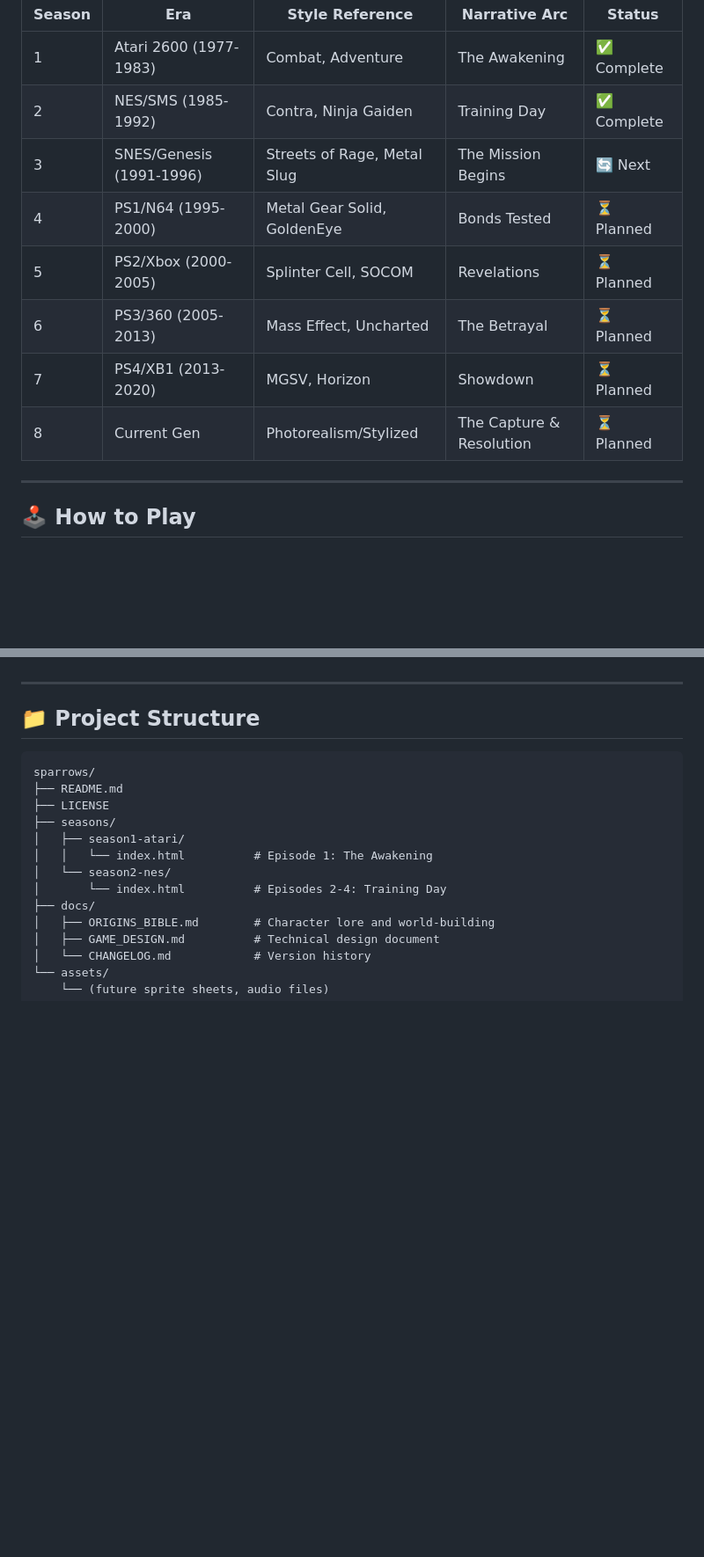
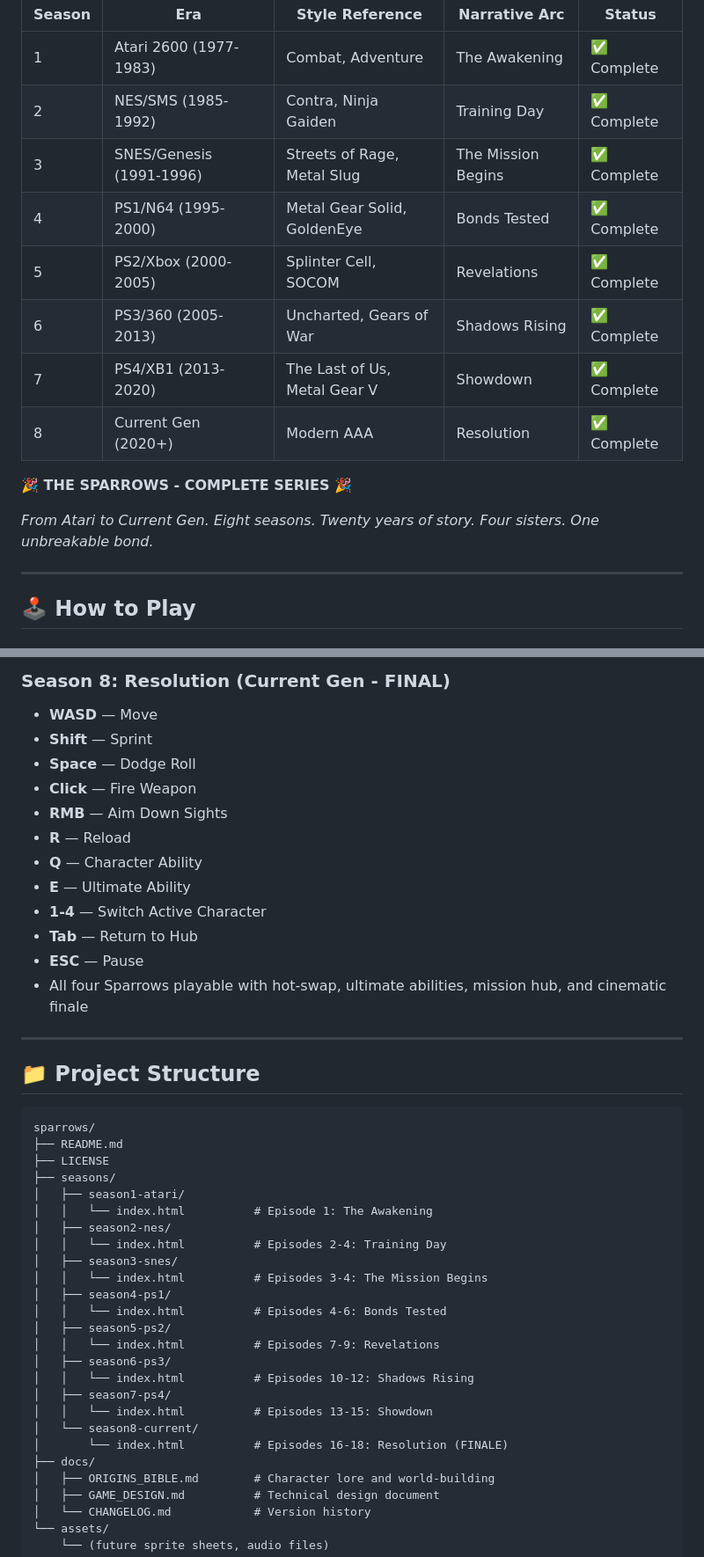
Before and after one commit to khaaliswooden-max/sparrows, a Markdown page: README.md, 2 parts joined by grey strips. Shown at 88% size. GitHub-like rendering; blank space fills up the shorter version.

```diff
--- a/README.md
+++ b/README.md
@@ -35,12 +35,16 @@ The game's visual and mechanical complexity evolves with each season:
 |--------|-----|-----------------|---------------|--------|
 | 1 | Atari 2600 (1977-1983) | Combat, Adventure | The Awakening | ✅ Complete |
 | 2 | NES/SMS (1985-1992) | Contra, Ninja Gaiden | Training Day | ✅ Complete |
-| 3 | SNES/Genesis (1991-1996) | Streets of Rage, Metal Slug | The Mission Begins | 🔄 Next |
-| 4 | PS1/N64 (1995-2000) | Metal Gear Solid, GoldenEye | Bonds Tested | ⏳ Planned |
-| 5 | PS2/Xbox (2000-2005) | Splinter Cell, SOCOM | Revelations | ⏳ Planned |
-| 6 | PS3/360 (2005-2013) | Mass Effect, Uncharted | The Betrayal | ⏳ Planned |
-| 7 | PS4/XB1 (2013-2020) | MGSV, Horizon | Showdown | ⏳ Planned |
-| 8 | Current Gen | Photorealism/Stylized | The Capture & Resolution | ⏳ Planned |
+| 3 | SNES/Genesis (1991-1996) | Streets of Rage, Metal Slug | The Mission Begins | ✅ Complete |
+| 4 | PS1/N64 (1995-2000) | Metal Gear Solid, GoldenEye | Bonds Tested | ✅ Complete |
+| 5 | PS2/Xbox (2000-2005) | Splinter Cell, SOCOM | Revelations | ✅ Complete |
+| 6 | PS3/360 (2005-2013) | Uncharted, Gears of War | Shadows Rising | ✅ Complete |
+| 7 | PS4/XB1 (2013-2020) | The Last of Us, Metal Gear V | Showdown | ✅ Complete |
+| 8 | Current Gen (2020+) | Modern AAA | Resolution | ✅ Complete |
+
+**🎉 THE SPARROWS - COMPLETE SERIES 🎉**
+
+*From Atari to Current Gen. Eight seasons. Twenty years of story. Four sisters. One unbreakable bond.*
 
 ---
 
@@ -65,3 +125,17 @@ The game's visual and mechanical complexity evolves with each season:
+### Season 8: Resolution (Current Gen - FINAL)
+- **WASD** — Move
+- **Shift** — Sprint
+- **Space** — Dodge Roll
+- **Click** — Fire Weapon
+- **RMB** — Aim Down Sights
+- **R** — Reload
+- **Q** — Character Ability
+- **E** — Ultimate Ability
+- **1-4** — Switch Active Character
+- **Tab** — Return to Hub
+- **ESC** — Pause
+- All four Sparrows playable with hot-swap, ultimate abilities, mission hub, and cinematic finale
+
 ---
 
 ## 📁 Project Structure
@@ -73,8 +147,20 @@ sparrows/
 ├── seasons/
 │   ├── season1-atari/
 │   │   └── index.html          # Episode 1: The Awakening
-│   └── season2-nes/
-│       └── index.html          # Episodes 2-4: Training Day
+│   ├── season2-nes/
+│   │   └── index.html          # Episodes 2-4: Training Day
+│   ├── season3-snes/
+│   │   └── index.html          # Episodes 3-4: The Mission Begins
+│   ├── season4-ps1/
+│   │   └── index.html          # Episodes 4-6: Bonds Tested
+│   ├── season5-ps2/
+│   │   └── index.html          # Episodes 7-9: Revelations
+│   ├── season6-ps3/
+│   │   └── index.html          # Episodes 10-12: Shadows Rising
+│   ├── season7-ps4/
+│   │   └── index.html          # Episodes 13-15: Showdown
+│   └── season8-current/
+│       └── index.html          # Episodes 16-18: Resolution (FINALE)
 ├── docs/
 │   ├── ORIGINS_BIBLE.md        # Character lore and world-building
 │   ├── GAME_DESIGN.md          # Technical design document
```
Also changed, not shown: other parts of README.md (+94 -2 lines).
